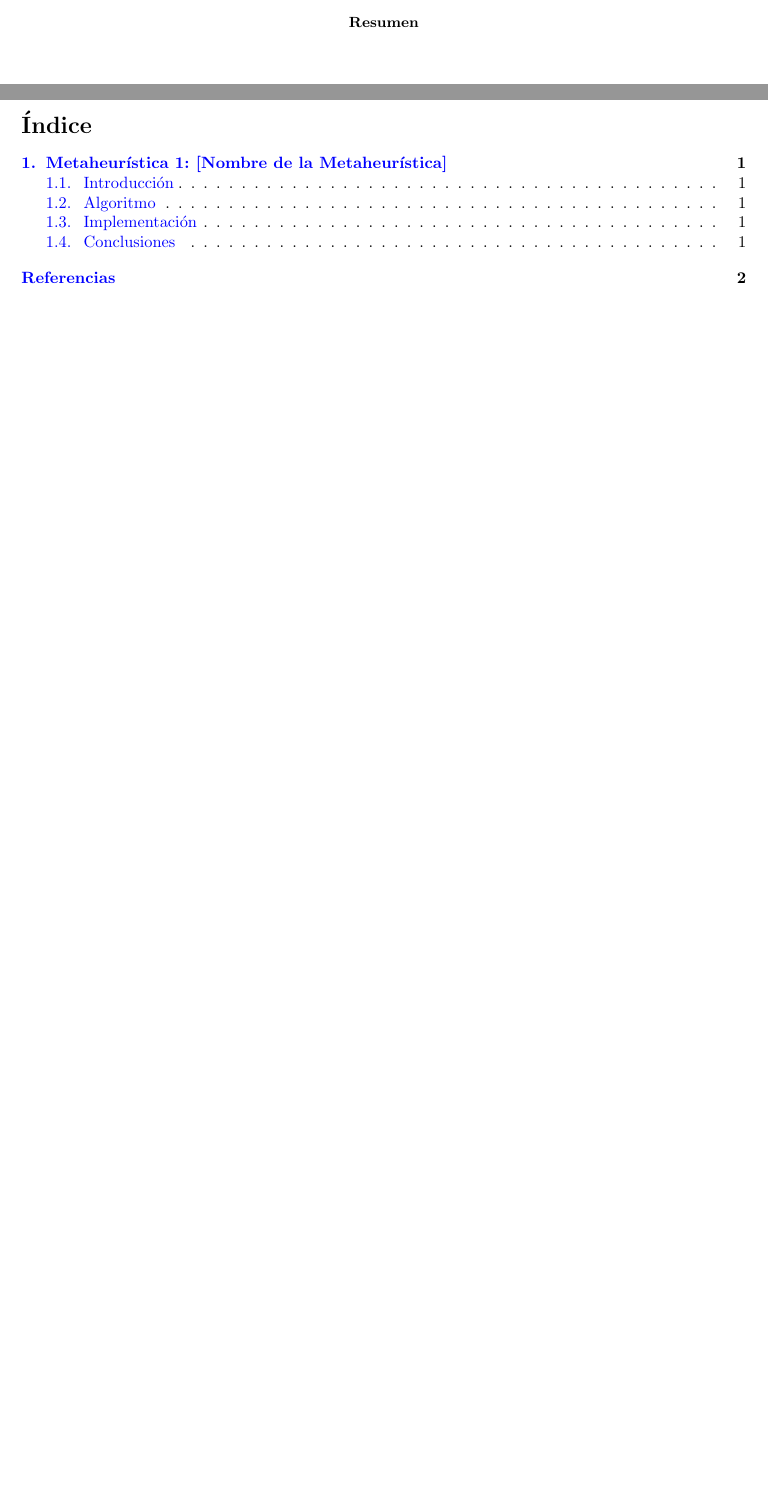
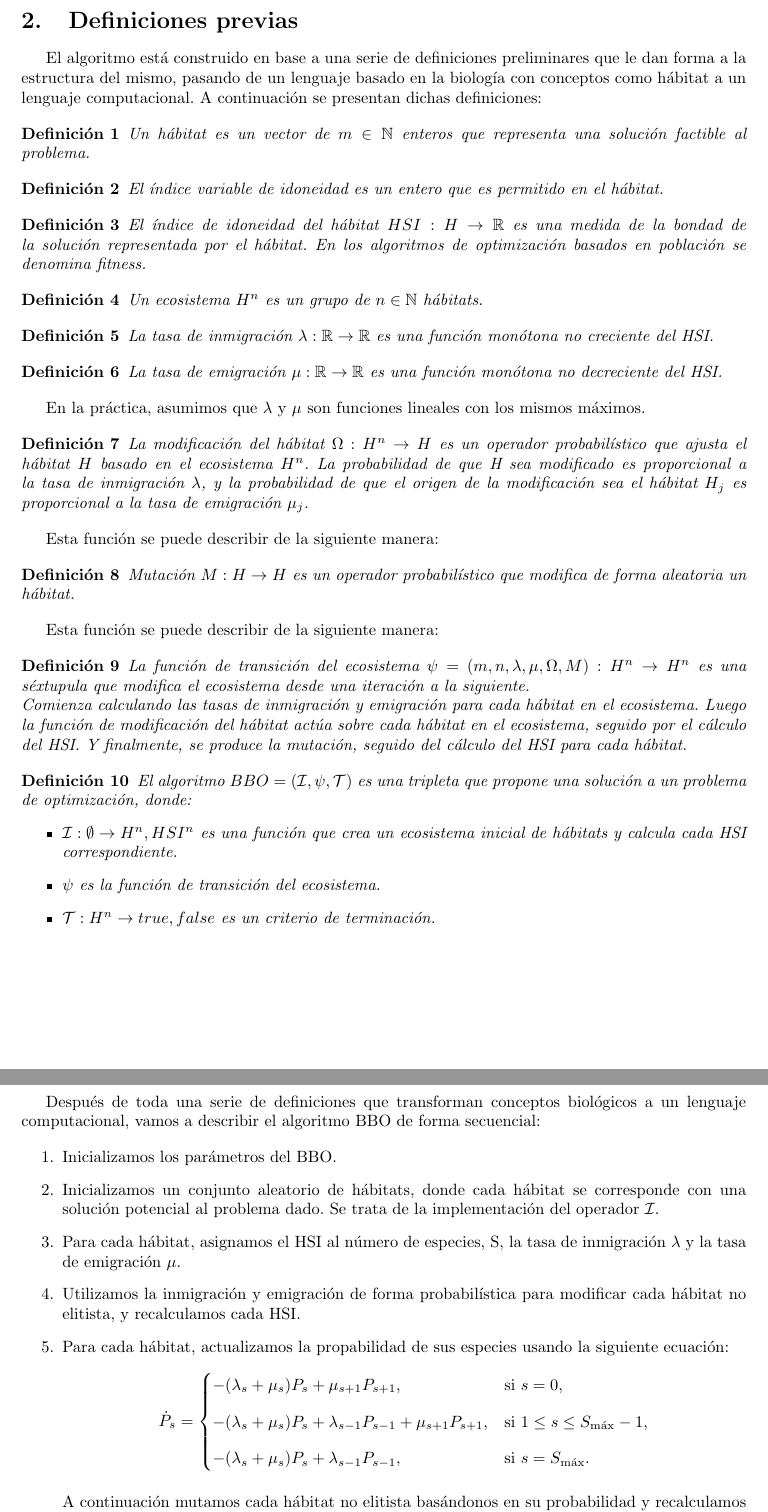
Before and after one commit to mariogutierrezlopez/busqueda_metaheuristicas, a LaTeX document (BBO/informe/document.tex): two parts of pages 1 and 2 of 4 before the commit and two parts of pages 2 and 3 of 4 after it, joined at a grey line, cut at the place of the change, the shorter picture padded with empty space. Compiled offline with pdfLaTeX.

Commit message:
Presentacion

```diff
--- a/BBO/informe/document.tex
+++ b/BBO/informe/document.tex
@@ -1,10 +1,4 @@
 \documentclass{article}
-\usepackage{graphicx} % Required for inserting images
-\usepackage{tocloft}    % opcional, mejora el índice
-\usepackage{ragged2e}
-\usepackage[table]{xcolor}
-% Language setting
-% Replace `english' with e.g. `spanish' to change the document language
 \usepackage[spanish]{babel}
 
 % Set page size and margins
@@ -53,17 +27,6 @@
 
 \maketitle
 
-% --- AQUÍ EMPIEZA LA NUMERACIÓN ROMANA ---
-\pagenumbering{roman}
-\setcounter{page}{1}
+\newpage
 
-\begin{abstract}
-% Escribe aquí el resumen (abstract) del trabajo.
-\end{abstract}
-
-% --- ÍNDICE DE CONTENIDOS ---
-\cleardoublepage
-\tableofcontents
-
-% --- COMIENZO DEL CONTENIDO PRINCIPAL (NUMERACIÓN ARÁBIGA) ---
-\cleardoublepage
+\section{Introducción}
@@ -77,20 +33,91 @@
 \label{sec:meta1_intro}
-% Aquí se describe brevemente la metaheurística.
+\cite{simon2008biogeography}
 
 
-\subsection{Algoritmo}
+\section{Definiciones previas}
 \label{sec:meta1_algoritmo}
-% Aquí se explica de forma clara cada uno de los elementos asociados:
-% - Espacio de soluciones
-% - Definición del entorno
-% - Función objetivo
-% - Etc.
+
+El algoritmo está construido en base a una serie de definiciones preliminares que le dan forma a la estructura del mismo, pasando de un lenguaje
+basado en la biología con conceptos como hábitat a un lenguaje computacional.
+A continuación se presentan dichas definiciones:
+
+\begin{mydef}
+    Un hábitat es un vector de $m \in \mathbb{N}$ enteros que representa una solución factible al problema.
+\end{mydef}
+
+\begin{mydef}
+    El índice variable de idoneidad es un entero que es permitido en el hábitat.
+\end{mydef}
+
+\begin{mydef}
+    El índice de idoneidad del hábitat $HSI: H \rightarrow \mathbb{R}$ es una medida de la bondad de la solución representada por el hábitat. En los algoritmos de optimización basados en población se denomina fitness.
+\end{mydef}
+
+\begin{mydef}
+    Un ecosistema $H^{n}$ es un grupo de $n \in \mathbb{N}$ hábitats.
+\end{mydef}
+
+\begin{mydef}
+    La tasa de inmigración $\lambda: \mathbb{R} \rightarrow \mathbb{R}$ es una función monótona no creciente del HSI.
+\end{mydef}
+
+\begin{mydef}
+    La tasa de emigración $\mu: \mathbb{R} \rightarrow \mathbb{R}$ es una función monótona no decreciente del HSI.
+\end{mydef}
+
+En la práctica, asumimos que $\lambda$ y $\mu$ son funciones lineales con los mismos máximos.
+
+\begin{mydef}
+    La modificación del hábitat $\Omega: H^{n} \rightarrow H$ es un operador probabilístico que ajusta el hábitat $H$ basado en el
+    ecosistema $H^{n}$.
+    La probabilidad de que H sea modificado es proporcional a la tasa de inmigración $\lambda$, y la probabilidad de que el origen de
+    la modificación sea el hábitat $H_{j}$ es proporcional a la tasa de emigración $\mu_j$.
+\end{mydef}
+
+    Esta función se puede describir de la siguiente manera:
+
+\begin{mydef}
+    Mutación $M: H \rightarrow H$ es un operador probabilístico que modifica de forma aleatoria un hábitat.
+\end{mydef}
+
+    Esta función se puede describir de la siguiente manera:
 
 
-\subsection{Implementación}
-\label{sec:meta1_implementacion}
-% Aquí se indica todo lo referente a la implementación:
-% - Lenguaje utilizado
-% - Parámetros utilizados
-% - Simulaciones realizadas
-% - Problemas analizados
+\begin{mydef}
+    La función de transición del ecosistema $\psi = (m,n,\lambda,\mu,\Omega,M): H^{n} \rightarrow H^{n}$ es una
+    séxtupula que modifica el ecosistema desde una iteración a la siguiente. \\
+    Comienza calculando las tasas de inmigración y emigración para cada hábitat en el ecosistema. Luego la función de modificación del hábitat
+    actúa sobre cada hábitat en el ecosistema, seguido por el cálculo del HSI. Y finalmente, se produce la mutación, seguido del cálculo del HSI
+    para cada hábitat.
+\end{mydef}
+
+\begin{mydef}
+    El algoritmo $BBO = (\mathcal{I},\psi,\mathcal{T})$ es una tripleta que propone una solución a un problema de optimización, donde:
+    \begin{itemize}
+        \item $\mathcal{I}: \emptyset \rightarrow {H^{n},HSI^{n}}$ es una función que crea un ecosistema inicial de hábitats y calcula cada HSI correspondiente.
+        \item $\psi$ es la función de transición del ecosistema.
+        \item$ \mathcal{T}: H^{n} \rightarrow {true,false}$ es un criterio de terminación.
+    \end{itemize}
+\end{mydef}
+
+\section{Algoritmo}
+
+Después de toda una serie de definiciones que transforman conceptos biológicos a un lenguaje computacional, vamos a describir el algoritmo BBO de forma secuencial:
+
+\begin{enumerate}
+    \item Inicializamos los parámetros del BBO.
+    \item Inicializamos un conjunto aleatorio de hábitats, donde cada hábitat se corresponde con una solución potencial al problema dado.
+    Se trata de la implementación del operador $\mathcal{I}$.
+    \item Para cada hábitat, asignamos el HSI al número de especies, S, la tasa de inmigración $\lambda$ y la tasa de emigración $\mu$.
+    \item Utilizamos la inmigración y emigración de forma probabilística para modificar cada hábitat no elitista, y recalculamos cada HSI.
+    \item Para cada hábitat, actualizamos la propabilidad de sus especies usando la siguiente ecuación:
+    \[
+    \dot{P}_s =
+    \begin{cases}
+    -(\lambda_s + \mu_s) P_s + \mu_{s+1} P_{s+1}, & \text{si } s = 0, \\[8pt]
+    -(\lambda_s + \mu_s) P_s + \lambda_{s-1} P_{s-1} + \mu_{s+1} P_{s+1}, & \text{si } 1 \le s \le S_{\max}-1, \\[8pt]
+    -(\lambda_s + \mu_s) P_s + \lambda_{s-1} P_{s-1}, & \text{si } s = S_{\max}.
+    \end{cases}
+    \]
+
+    A continuación mutamos cada hábitat no elitista basándonos en su probabilidad y recalculamos cada HSI.
```
Also changed, not shown: BBO/informe/referencias.bib (+10 -0 lines), BBO/informe/document.bbl, BBO/informe/document.pdf, BBO/informe/document.tex (69 more changed lines), 10 other files.
